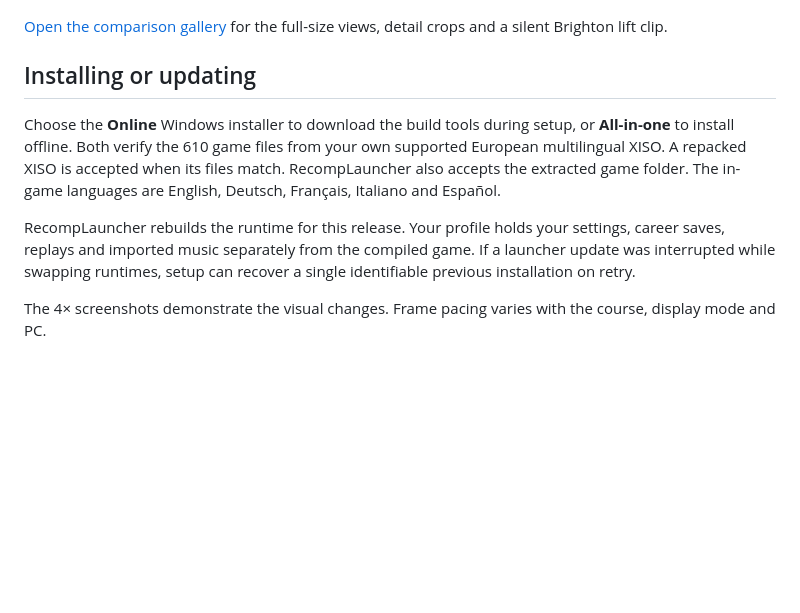
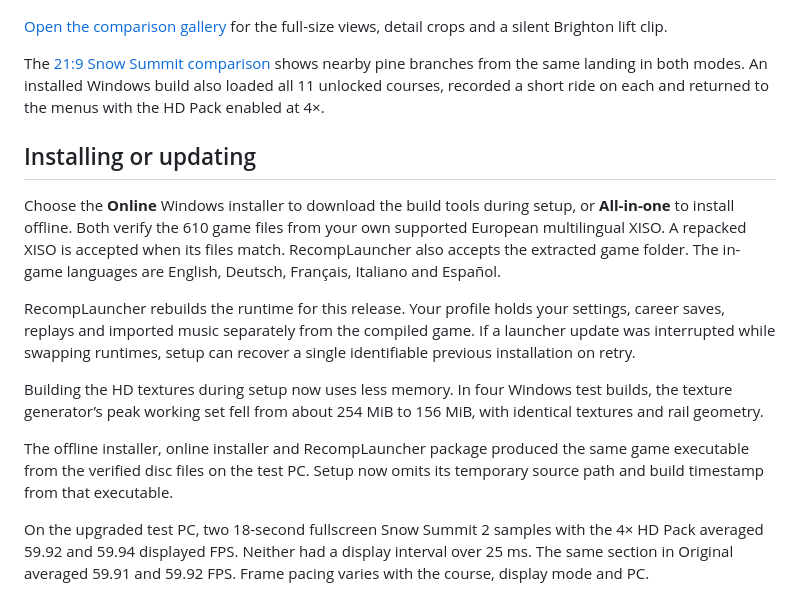
Before and after one commit to AMPEDUP-2001/AMPEDUP, a Markdown page: docs/release-0.8.md, the part around the change. Drawn GitHub-style; blank space fills up the shorter version.

```diff
--- a/docs/release-0.8.md
+++ b/docs/release-0.8.md
@@ -18,10 +18,16 @@ Switch between **Original** and **HD Pack** in **Options → Graphics → Course
 
 [Open the comparison gallery](screenshots/hd-pack/README.md) for the full-size views, detail crops and a silent Brighton lift clip.
 
+The [21:9 Snow Summit comparison](screenshots/hd-pack/snow-summit-ultrawide-pines.jpg) shows nearby pine branches from the same landing in both modes. An installed Windows build also loaded all 11 unlocked courses, recorded a short ride on each and returned to the menus with the HD Pack enabled at 4×.
+
 ## Installing or updating
 
 Choose the **Online** Windows installer to download the build tools during setup, or **All-in-one** to install offline. Both verify the 610 game files from your own supported European multilingual XISO. A repacked XISO is accepted when its files match. RecompLauncher also accepts the extracted game folder. The in-game languages are English, Deutsch, Français, Italiano and Español.
 
 RecompLauncher rebuilds the runtime for this release. Your profile holds your settings, career saves, replays and imported music separately from the compiled game. If a launcher update was interrupted while swapping runtimes, setup can recover a single identifiable previous installation on retry.
 
-The 4× screenshots demonstrate the visual changes. Frame pacing varies with the course, display mode and PC.
+Building the HD textures during setup now uses less memory. In four Windows test builds, the texture generator’s peak working set fell from about 254 MiB to 156 MiB, with identical textures and rail geometry.
+
+The offline installer, online installer and RecompLauncher package produced the same game executable from the verified disc files on the test PC. Setup now omits its temporary source path and build timestamp from that executable.
+
+On the upgraded test PC, two 18-second fullscreen Snow Summit 2 samples with the 4× HD Pack averaged 59.92 and 59.94 displayed FPS. Neither had a display interval over 25 ms. The same section in Original averaged 59.91 and 59.92 FPS. Frame pacing varies with the course, display mode and PC.
```
Also changed, not shown: README.md (+3 -1 lines), docs/screenshots/hd-pack/snow-summit-ultrawide-pines.jpg (added), 2 other files.
